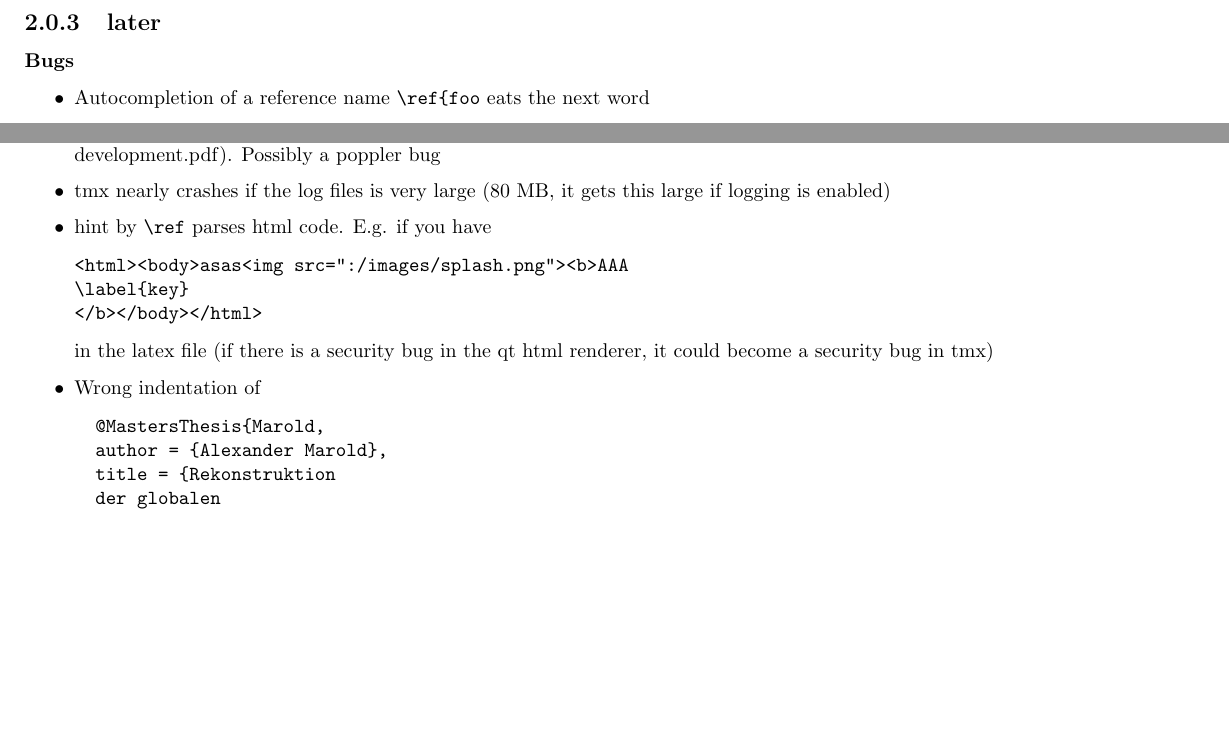
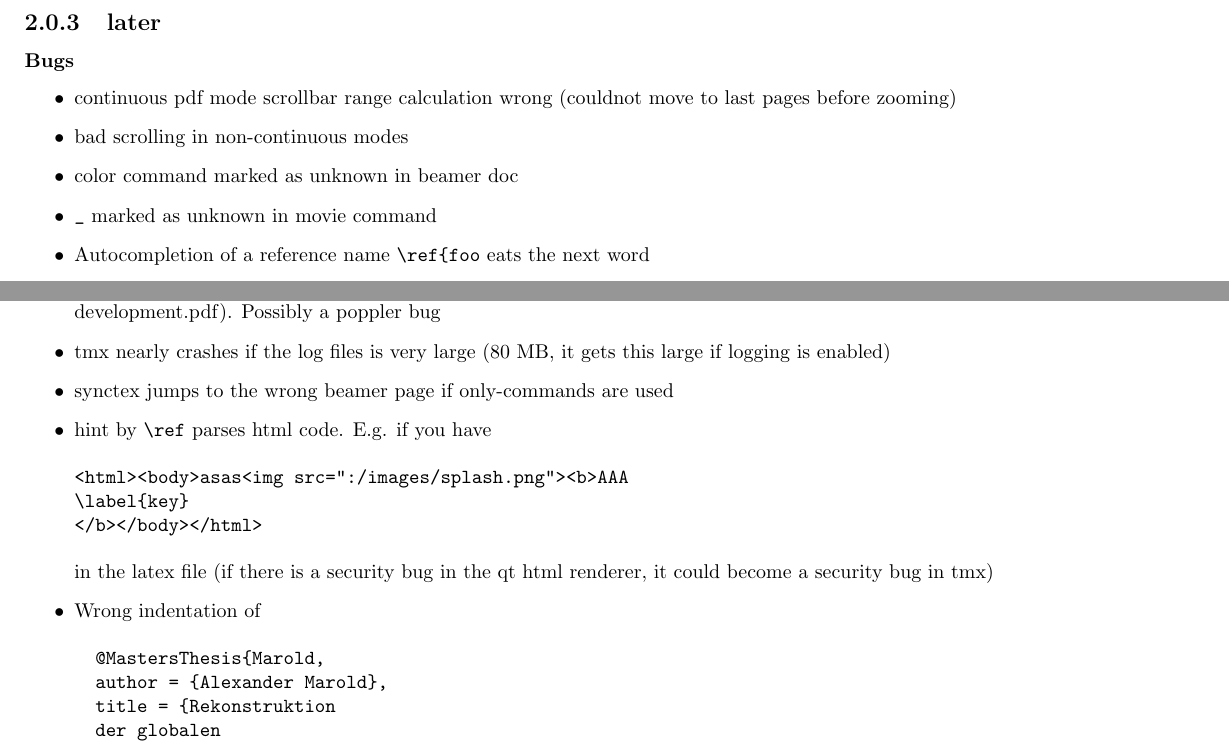
Before and after one commit to texstudio-org/texstudio-meta, a LaTeX thesis (development.tex): two parts of pages 4 and 5 of 10, joined at a grey line, cut so that both start at the same text, the shorter picture padded with empty space. Compiled offline with pdfLaTeX.

Commit message:
bugs
git-svn-id: svn://svn.code.sf.net/p/texstudio/code/trunk@2088 92cce386-e96d-4106-809f-596c673a3fd8

```diff
--- a/development.tex
+++ b/development.tex
@@ -88,6 +88,10 @@ QPalette::ToolTipText & 4.4 & QPalette::Text
 
 \subsubsection{Bugs}
 \begin{itemize}
+\item continuous pdf mode scrollbar range calculation wrong (couldnot move to last pages before zooming)
+\item bad scrolling in non-continuous modes
+\item color command marked as unknown in beamer doc
+\item \verb+_+ marked as unknown in movie command
 \item Autocompletion of a reference name \verb+\ref{foo+ eats the next word
 \item ctrl+alt+shift env completion doesn't work in the \{\}-bracket pair of \verb+{a}<b>+
 \item In a trivial beamer document frame + env. completion only adds \verb+\+begin, not \verb+\+end
@@ -111,6 +115,7 @@ QPalette::ToolTipText & 4.4 & QPalette::Text
 \item zooming in/out in continuous mode changes the current page
 \item switching between forward/backward search in the pdf previewer, sometimes doesn't find matches or finds them twice (e.g. in this development.pdf). Possibly a poppler bug
 \item tmx nearly crashes if the log files is very large (80 MB, it gets this large if logging is enabled)
+\item synctex jumps to the wrong beamer page if only-commands are used
 \item hint by \verb+\ref+ parses html code. E.g. if you have \begin{verbatim}
 <html><body>asas<img src=":/images/splash.png"><b>AAA
 \label{key}
```
Also changed, not shown: development.tex (3 more changed lines).
